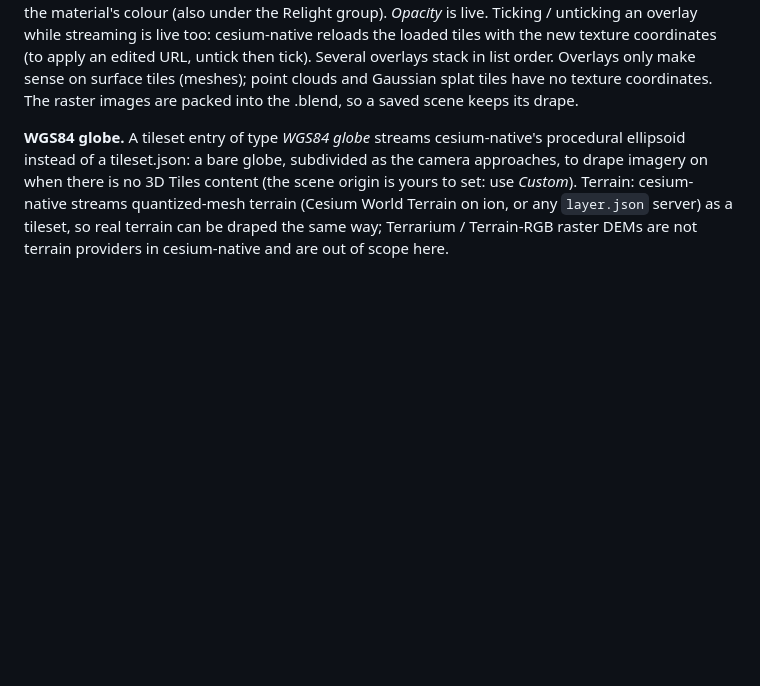
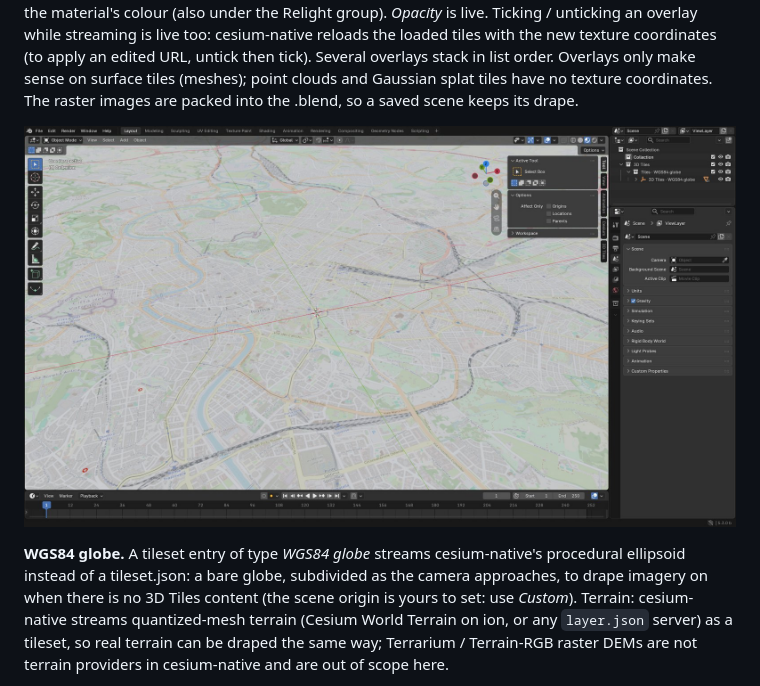
Before and after one commit to Iconem/blender_ogc3dtiles, a Markdown page: README.md, the part around the change. Rendered like a GitHub page; pictures changed too: docs/img/globe_osm.jpg (added); blank space fills up the shorter version.

```diff
--- a/README.md
+++ b/README.md
@@ -288,6 +288,8 @@ Several overlays stack in list order.  Overlays only make sense on surface
 tiles (meshes); point clouds and Gaussian splat tiles have no texture
 coordinates.  The raster images are packed into the .blend, so a saved scene
 keeps its drape.
+
+![WGS84 globe entry with the OpenStreetMap overlay ticked live, over Rome](docs/img/globe_osm.jpg)
 
 **WGS84 globe.** A tileset entry of type *WGS84 globe* streams
 cesium-native's procedural ellipsoid instead of a tileset.json: a bare
```
Also changed, not shown: 1 other file.
